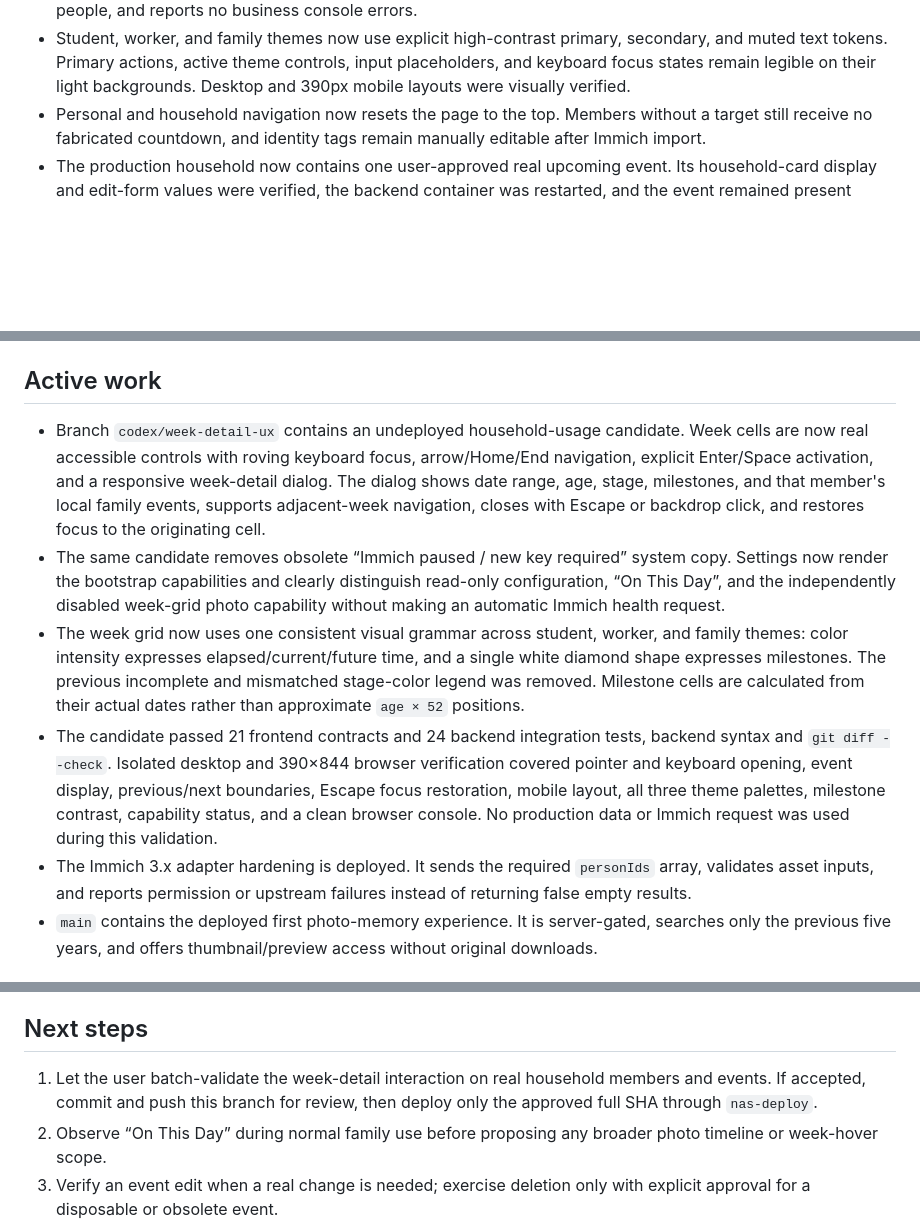
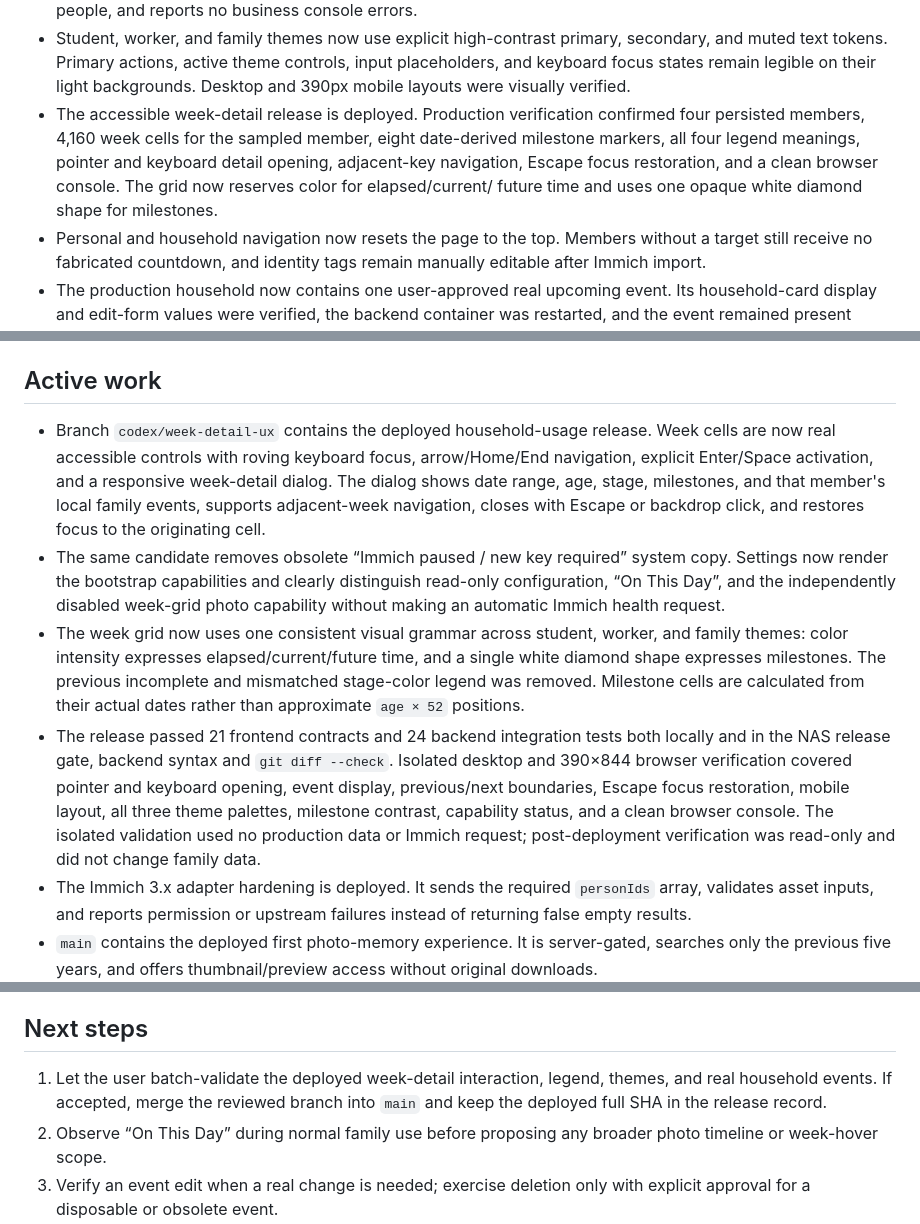
Before and after one commit to animeidea-debug/family-time-flow, a Markdown page: docs/progress.md, 3 parts joined by grey strips. GitHub-like rendering; blank space fills up the shorter version.

```diff
--- a/docs/progress.md
+++ b/docs/progress.md
@@ -39,6 +39,12 @@
   secondary, and muted text tokens. Primary actions, active theme controls,
   input placeholders, and keyboard focus states remain legible on their light
   backgrounds. Desktop and 390px mobile layouts were visually verified.
+- The accessible week-detail release is deployed. Production verification
+  confirmed four persisted members, 4,160 week cells for the sampled member,
+  eight date-derived milestone markers, all four legend meanings, pointer and
+  keyboard detail opening, adjacent-key navigation, Escape focus restoration,
+  and a clean browser console. The grid now reserves color for elapsed/current/
+  future time and uses one opaque white diamond shape for milestones.
 - Personal and household navigation now resets the page to the top. Members
   without a target still receive no fabricated countdown, and identity tags
   remain manually editable after Immich import.
@@ -61,7 +67,7 @@
 
 ## Active work
 
-- Branch `codex/week-detail-ux` contains an undeployed household-usage candidate.
+- Branch `codex/week-detail-ux` contains the deployed household-usage release.
   Week cells are now real accessible controls with roving keyboard focus,
   arrow/Home/End navigation, explicit Enter/Space activation, and a responsive
   week-detail dialog. The dialog shows date range, age, stage, milestones, and
@@ -76,12 +82,14 @@
   a single white diamond shape expresses milestones. The previous incomplete
   and mismatched stage-color legend was removed. Milestone cells are calculated
   from their actual dates rather than approximate `age × 52` positions.
-- The candidate passed 21 frontend contracts and 24 backend integration tests,
+- The release passed 21 frontend contracts and 24 backend integration tests
+  both locally and in the NAS release gate,
   backend syntax and `git diff --check`. Isolated desktop and 390×844 browser
   verification covered pointer and keyboard opening, event display,
   previous/next boundaries, Escape focus restoration, mobile layout, all three
   theme palettes, milestone contrast, capability status, and a clean browser
-  console. No production data or Immich request was used during this validation.
+  console. The isolated validation used no production data or Immich request;
+  post-deployment verification was read-only and did not change family data.
 - The Immich 3.x adapter hardening is deployed. It sends the required
   `personIds` array, validates asset inputs, and reports permission or upstream
   failures instead of returning false empty results.
@@ -110,9 +118,9 @@
 
 ## Next steps
 
-1. Let the user batch-validate the week-detail interaction on real household
-   members and events. If accepted, commit and push this branch for review, then
-   deploy only the approved full SHA through `nas-deploy`.
+1. Let the user batch-validate the deployed week-detail interaction, legend,
+   themes, and real household events. If accepted, merge the reviewed branch
+   into `main` and keep the deployed full SHA in the release record.
 2. Observe “On This Day” during normal family use before proposing any broader
    photo timeline or week-hover scope.
 3. Verify an event edit when a real change is needed; exercise deletion only
```
Also changed, not shown: other parts of docs/progress.md (+1 -1 lines), README.md (+3 -2 lines).
